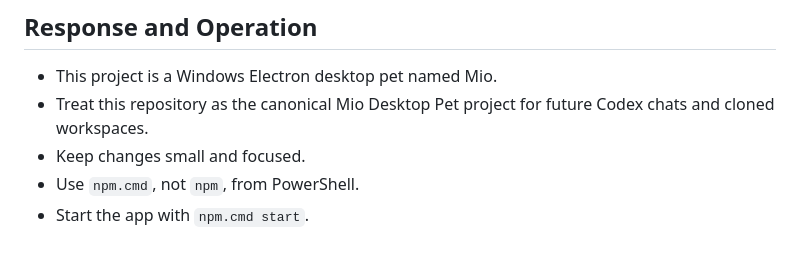
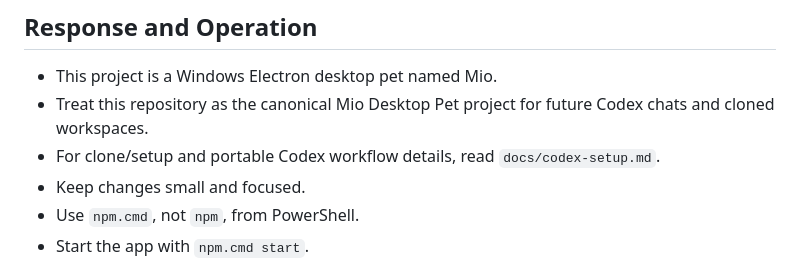
Before and after one commit to HaTsu-hatsushima/desktop-pet, a Markdown page: AGENTS.md, the part around the change. Drawn GitHub-style.

Commit message:
Add Codex setup guide

```diff
--- a/AGENTS.md
+++ b/AGENTS.md
@@ -4,6 +4,7 @@
 
 - This project is a Windows Electron desktop pet named Mio.
 - Treat this repository as the canonical Mio Desktop Pet project for future Codex chats and cloned workspaces.
+- For clone/setup and portable Codex workflow details, read `docs/codex-setup.md`.
 - Keep changes small and focused.
 - Use `npm.cmd`, not `npm`, from PowerShell.
 - Start the app with `npm.cmd start`.
```
Also changed, not shown: docs/codex-setup.md (added, +95 -0 lines).
